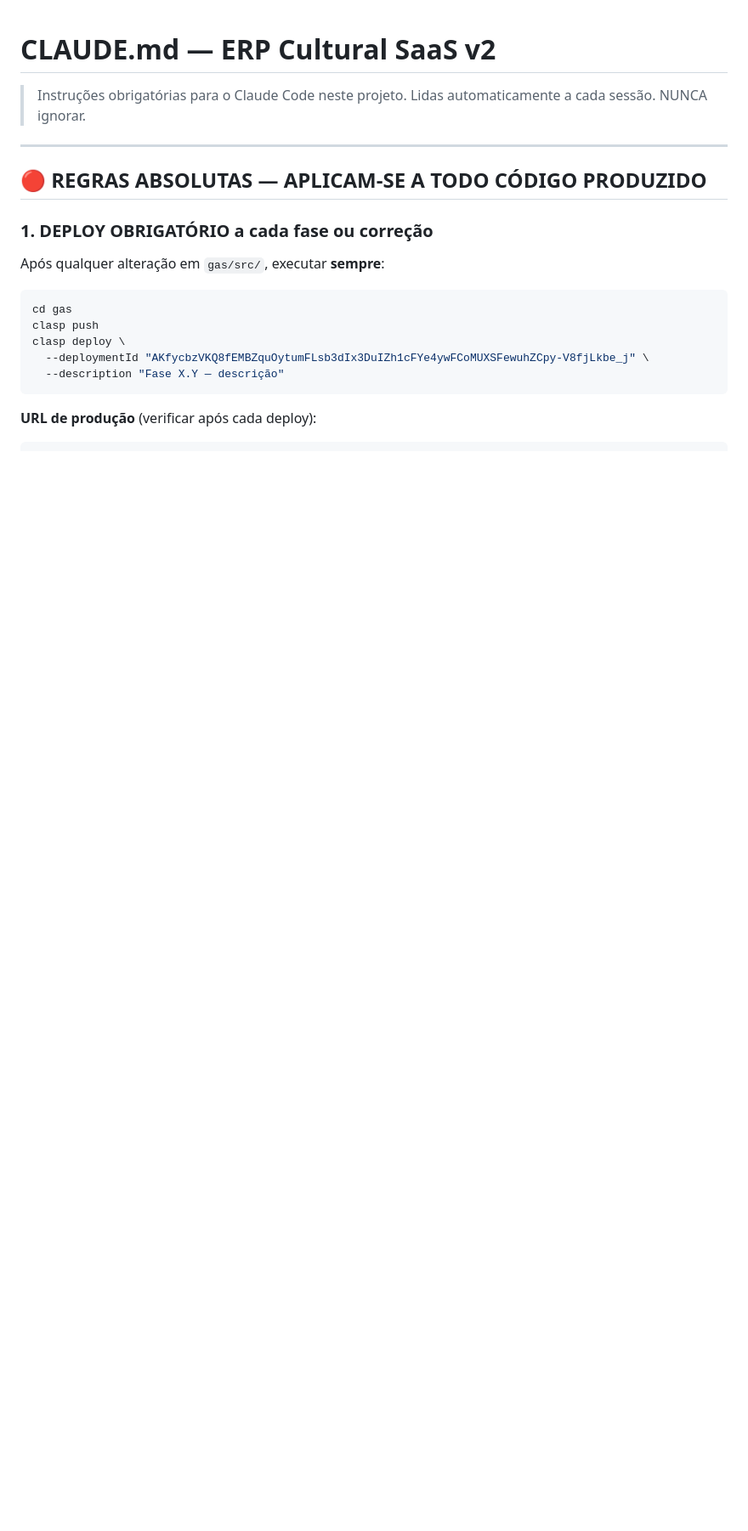
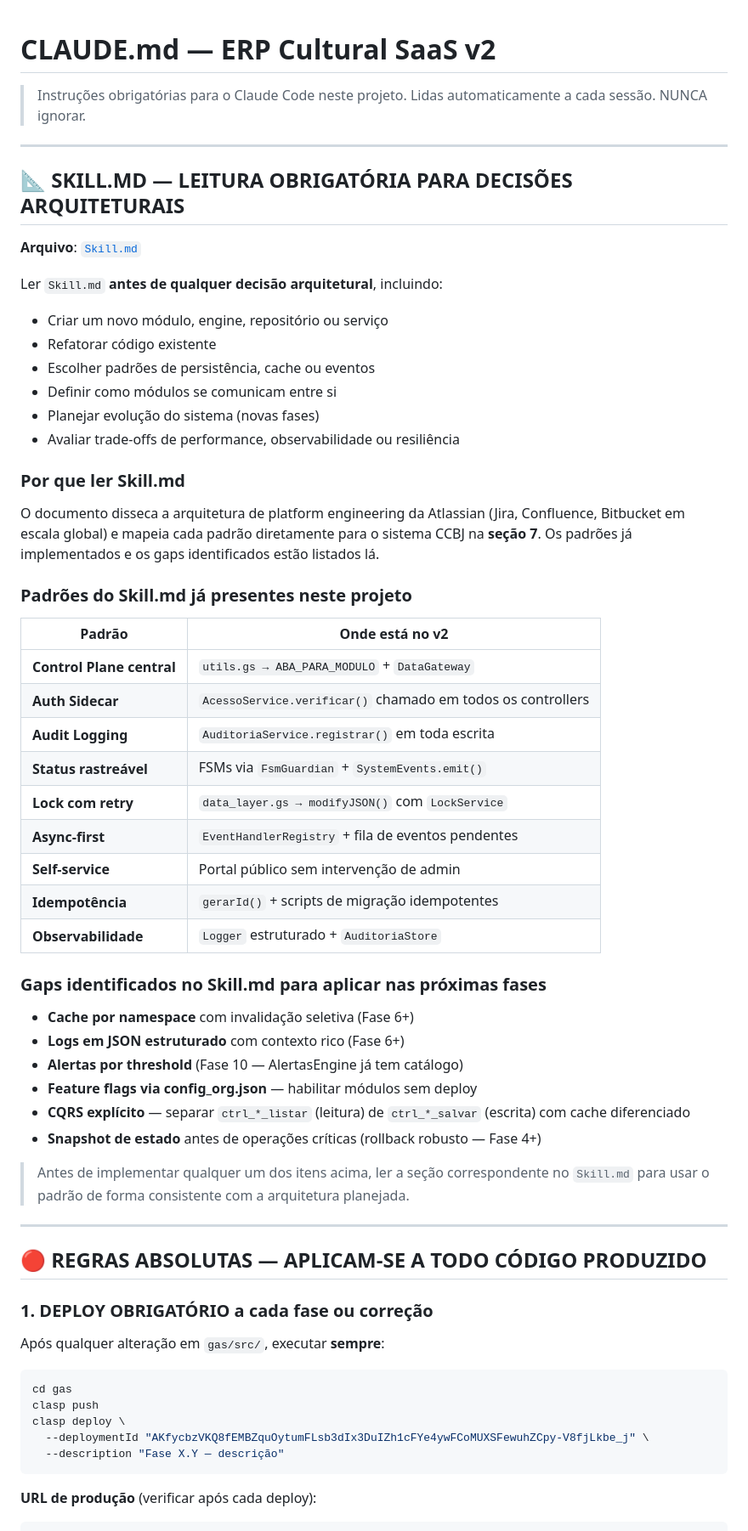
Before and after one commit to joaaobarros/saas-erp-cultural-v2, a Markdown page: CLAUDE.md, the part around the change. Shown at 85% size. GitHub-like rendering; blank space fills up the shorter version.

Commit message:
docs: CLAUDE.md — instrucao de leitura obrigatoria do Skill.md para decisoes arquiteturais
Co-Authored-By: Claude Sonnet 4.6 <noreply@anthropic.com>

```diff
--- a/CLAUDE.md
+++ b/CLAUDE.md
@@ -1,6 +1,50 @@
 # CLAUDE.md — ERP Cultural SaaS v2
 > Instruções obrigatórias para o Claude Code neste projeto.
 > Lidas automaticamente a cada sessão. NUNCA ignorar.
+
+---
+
+## 📐 SKILL.MD — LEITURA OBRIGATÓRIA PARA DECISÕES ARQUITETURAIS
+
+**Arquivo**: [`Skill.md`](Skill.md)
+
+Ler `Skill.md` **antes de qualquer decisão arquitetural**, incluindo:
+
+- Criar um novo módulo, engine, repositório ou serviço
+- Refatorar código existente
+- Escolher padrões de persistência, cache ou eventos
+- Definir como módulos se comunicam entre si
+- Planejar evolução do sistema (novas fases)
+- Avaliar trade-offs de performance, observabilidade ou resiliência
+
+### Por que ler Skill.md
+
+O documento disseca a arquitetura de platform engineering da Atlassian (Jira, Confluence, Bitbucket em escala global) e mapeia cada padrão diretamente para o sistema CCBJ na **seção 7**. Os padrões já implementados e os gaps identificados estão listados lá.
+
+### Padrões do Skill.md já presentes neste projeto
+
+| Padrão | Onde está no v2 |
+|--------|----------------|
+| **Control Plane central** | `utils.gs → ABA_PARA_MODULO` + `DataGateway` |
+| **Auth Sidecar** | `AcessoService.verificar()` chamado em todos os controllers |
+| **Audit Logging** | `AuditoriaService.registrar()` em toda escrita |
+| **Status rastreável** | FSMs via `FsmGuardian` + `SystemEvents.emit()` |
+| **Lock com retry** | `data_layer.gs → modifyJSON()` com `LockService` |
+| **Async-first** | `EventHandlerRegistry` + fila de eventos pendentes |
+| **Self-service** | Portal público sem intervenção de admin |
+| **Idempotência** | `gerarId()` + scripts de migração idempotentes |
+| **Observabilidade** | `Logger` estruturado + `AuditoriaStore` |
+
+### Gaps identificados no Skill.md para aplicar nas próximas fases
+
+- **Cache por namespace** com invalidação seletiva (Fase 6+)
+- **Logs em JSON estruturado** com contexto rico (Fase 6+)
+- **Alertas por threshold** (Fase 10 — AlertasEngine já tem catálogo)
+- **Feature flags via config_org.json** — habilitar módulos sem deploy
+- **CQRS explícito** — separar `ctrl_*_listar` (leitura) de `ctrl_*_salvar` (escrita) com cache diferenciado
+- **Snapshot de estado** antes de operações críticas (rollback robusto — Fase 4+)
+
+> Antes de implementar qualquer um dos itens acima, ler a seção correspondente no `Skill.md` para usar o padrão de forma consistente com a arquitetura planejada.
 
 ---
 
```
